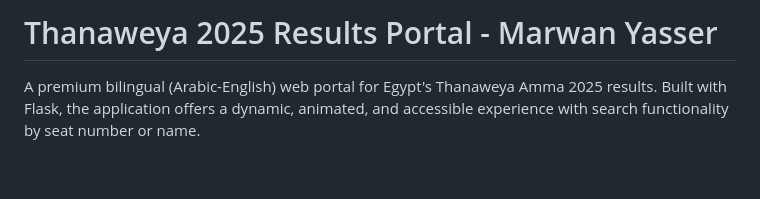
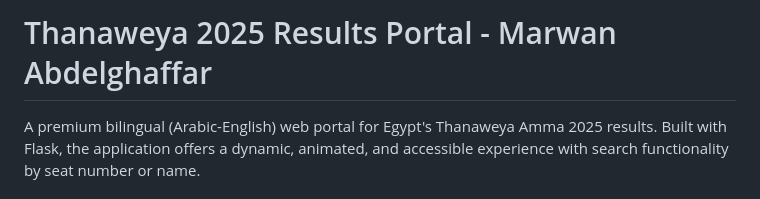
Before and after one commit to marwanyasser2005/Thanaweya-Amma-2025, a Markdown page: README.md, the part around the change. Rendered like a GitHub page; blank space fills up the shorter version.

```diff
--- a/README.md
+++ b/README.md
@@ -1,5 +1,5 @@
 
-# Thanaweya 2025 Results Portal - Marwan Yasser
+# Thanaweya 2025 Results Portal - Marwan Abdelghaffar
 
 A premium bilingual (Arabic-English) web portal for Egypt's Thanaweya Amma 2025 results. Built with Flask, the application offers a dynamic, animated, and accessible experience with search functionality by seat number or name.
 
```
